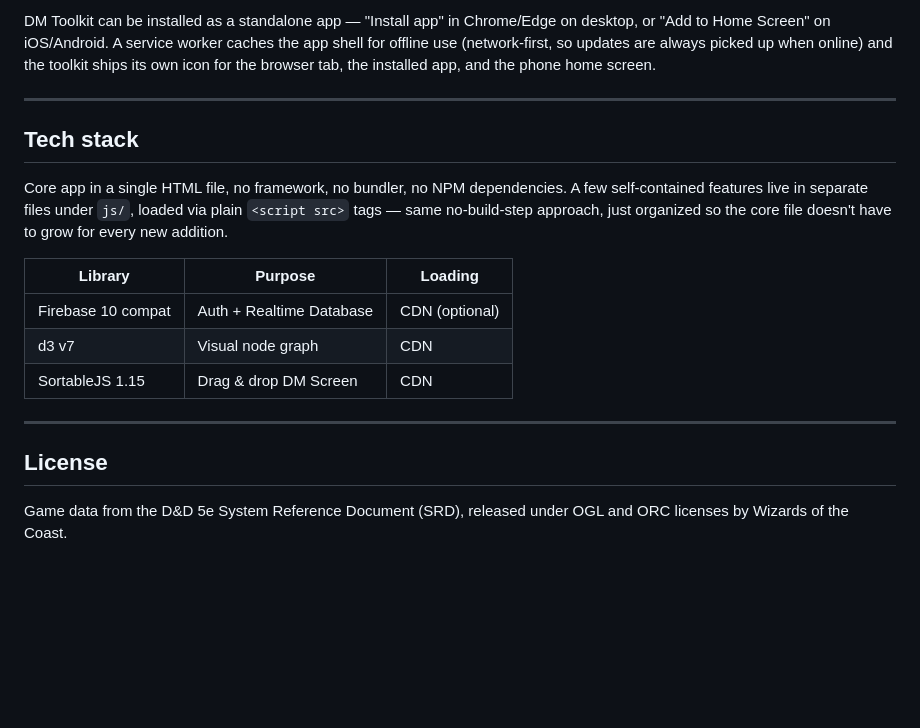
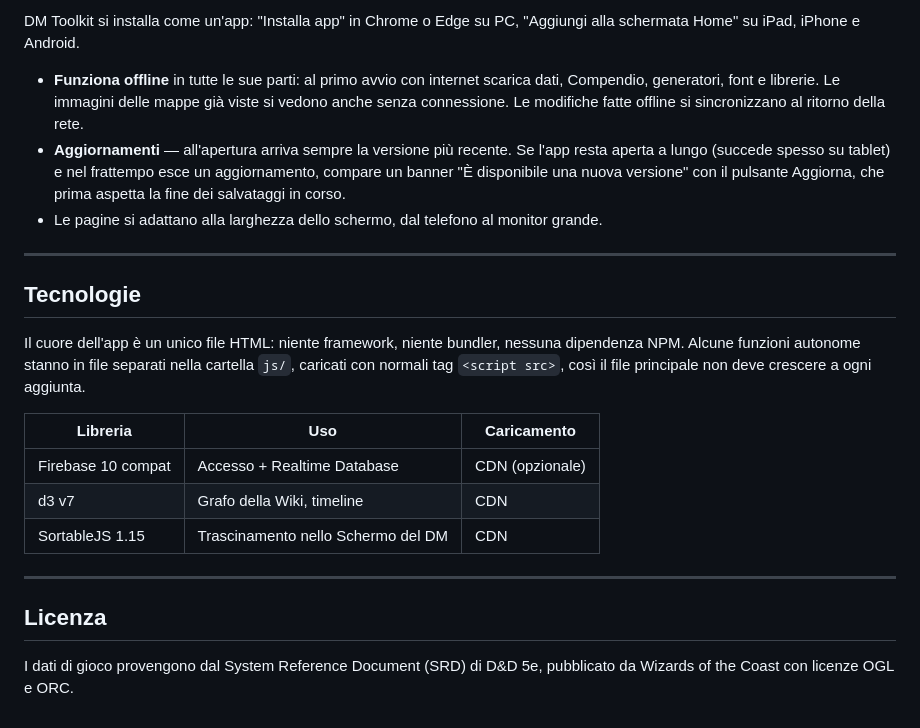
Before and after one commit to gdr-sys/dm-toolkit, a Markdown page: README.md, the part around one of its changes. Rendered like a GitHub page; blank space fills up the shorter version.

```diff
--- a/README.md
+++ b/README.md
@@ -120,20 +136,24 @@ When connected, Google Drive holds the actual campaign data and images; Firebase
 
-DM Toolkit can be installed as a standalone app — "Install app" in Chrome/Edge on desktop, or "Add to Home Screen" on iOS/Android. A service worker caches the app shell for offline use (network-first, so updates are always picked up when online) and the toolkit ships its own icon for the browser tab, the installed app, and the phone home screen.
+DM Toolkit si installa come un'app: "Installa app" in Chrome o Edge su PC, "Aggiungi alla schermata Home" su iPad, iPhone e Android.
+
+- **Funziona offline** in tutte le sue parti: al primo avvio con internet scarica dati, Compendio, generatori, font e librerie. Le immagini delle mappe già viste si vedono anche senza connessione. Le modifiche fatte offline si sincronizzano al ritorno della rete.
+- **Aggiornamenti** — all'apertura arriva sempre la versione più recente. Se l'app resta aperta a lungo (succede spesso su tablet) e nel frattempo esce un aggiornamento, compare un banner "È disponibile una nuova versione" con il pulsante Aggiorna, che prima aspetta la fine dei salvataggi in corso.
+- Le pagine si adattano alla larghezza dello schermo, dal telefono al monitor grande.
 
 ---
 
-## Tech stack
+## Tecnologie
 
-Core app in a single HTML file, no framework, no bundler, no NPM dependencies. A few self-contained features live in separate files under `js/`, loaded via plain `<script src>` tags — same no-build-step approach, just organized so the core file doesn't have to grow for every new addition.
+Il cuore dell'app è un unico file HTML: niente framework, niente bundler, nessuna dipendenza NPM. Alcune funzioni autonome stanno in file separati nella cartella `js/`, caricati con normali tag `<script src>`, così il file principale non deve crescere a ogni aggiunta.
 
-| Library | Purpose | Loading |
+| Libreria | Uso | Caricamento |
 |---|---|---|
-| Firebase 10 compat | Auth + Realtime Database | CDN (optional) |
-| d3 v7 | Visual node graph | CDN |
-| SortableJS 1.15 | Drag & drop DM Screen | CDN |
+| Firebase 10 compat | Accesso + Realtime Database | CDN (opzionale) |
+| d3 v7 | Grafo della Wiki, timeline | CDN |
+| SortableJS 1.15 | Trascinamento nello Schermo del DM | CDN |
 
 ---
 
-## License
+## Licenza
 
-Game data from the D&D 5e System Reference Document (SRD), released under OGL and ORC licenses by Wizards of the Coast.
+I dati di gioco provengono dal System Reference Document (SRD) di D&D 5e, pubblicato da Wizards of the Coast con licenze OGL e ORC.
```
Also changed, not shown: other parts of README.md (+81 -65 lines).
